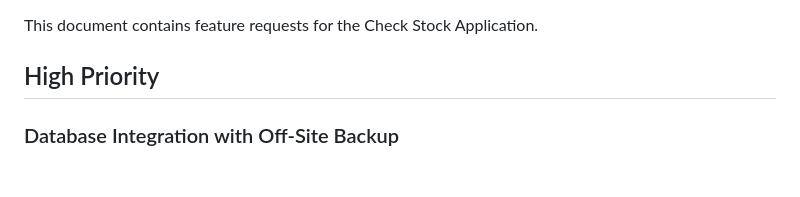
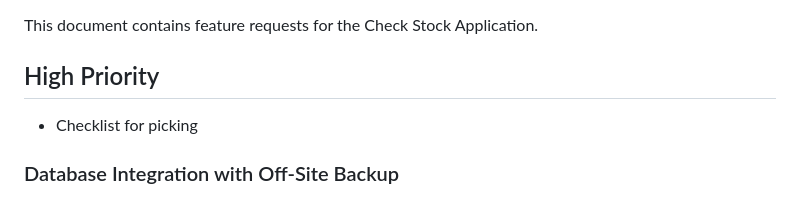
Before and after one commit to elheck/d2d_automations, a Markdown page: check_stock/FEATURE_REQUESTS.md, the part around the change. Drawn GitHub-style; blank space fills up the shorter version.

```diff
--- a/check_stock/FEATURE_REQUESTS.md
+++ b/check_stock/FEATURE_REQUESTS.md
@@ -3,6 +3,8 @@
 This document contains feature requests for the Check Stock Application.
 
 ## High Priority
+
+* Checklist for picking
 
 ### Database Integration with Off-Site Backup
 
```
